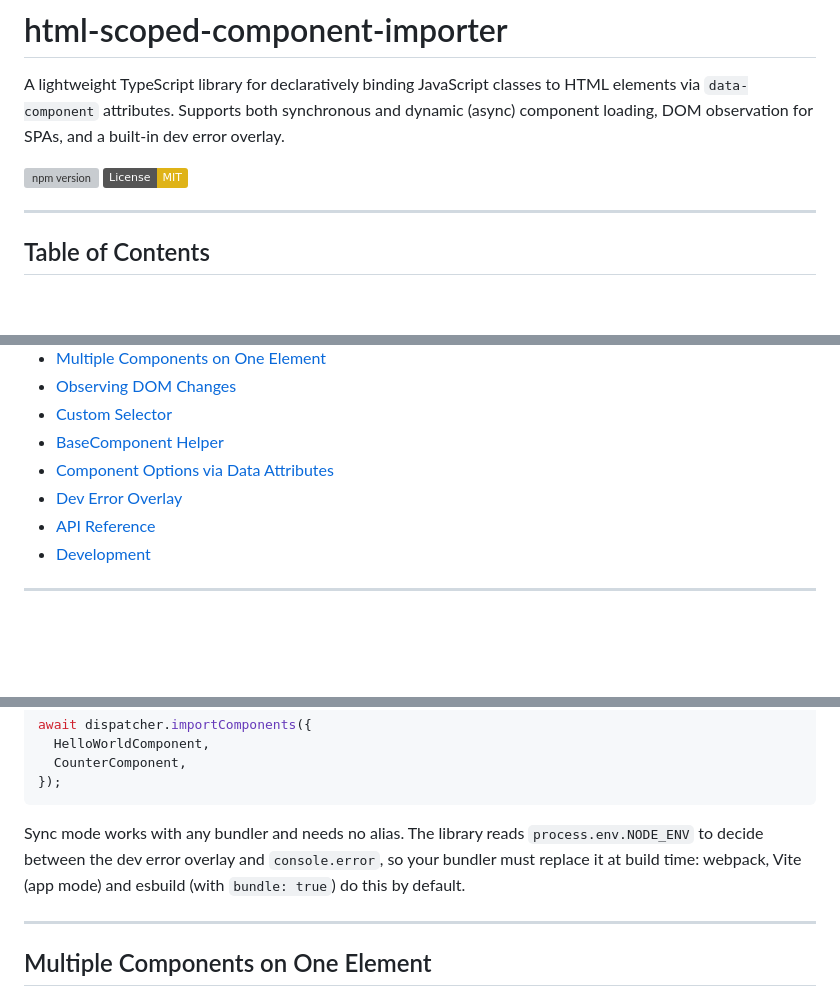
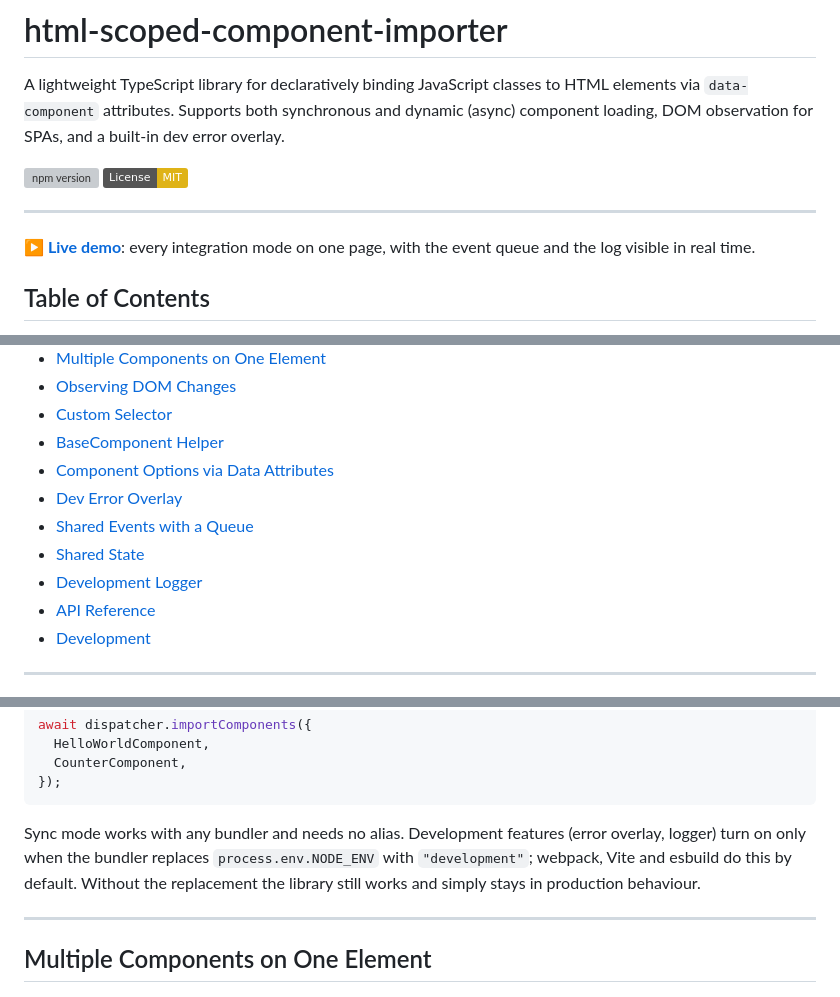
Before and after one commit to FeliceC/html-scoped-component-importer, a Markdown page: README.md, 3 parts joined by grey strips. Drawn GitHub-style; badges without logos; blank space fills up the shorter version; grey boxes are pictures that could not be loaded.

````diff
--- a/README.md
+++ b/README.md
@@ -6,6 +6,8 @@ A lightweight TypeScript library for declaratively binding JavaScript classes to
 [![License: MIT](https://img.shields.io/badge/License-MIT-yellow.svg)](https://opensource.org/licenses/MIT)
 
 ---
+
+**[▶ Live demo](https://felicec.github.io/html-scoped-component-importer/)**: every integration mode on one page, with the event queue and the log visible in real time.
 
 ## Table of Contents
 
@@ -19,6 +21,9 @@ A lightweight TypeScript library for declaratively binding JavaScript classes to
 - [BaseComponent Helper](#basecomponent-helper)
 - [Component Options via Data Attributes](#component-options-via-data-attributes)
 - [Dev Error Overlay](#dev-error-overlay)
+- [Shared Events with a Queue](#shared-events-with-a-queue)
+- [Shared State](#shared-state)
+- [Development Logger](#development-logger)
 - [API Reference](#api-reference)
 - [Development](#development)
 
@@ -118,7 +123,7 @@ await dispatcher.importComponents({
 });
 ```
 
-Sync mode works with any bundler and needs no alias. The library reads `process.env.NODE_ENV` to decide between the dev error overlay and `console.error`, so your bundler must replace it at build time: webpack, Vite (app mode) and esbuild (with `bundle: true`) do this by default.
+Sync mode works with any bundler and needs no alias. Development features (error overlay, logger) turn on only when the bundler replaces `process.env.NODE_ENV` with `"development"`; webpack, Vite and esbuild do this by default. Without the replacement the library still works and simply stays in production behaviour.
 
 ---
 
````
Also changed, not shown: other parts of README.md (+105 -6 lines).
